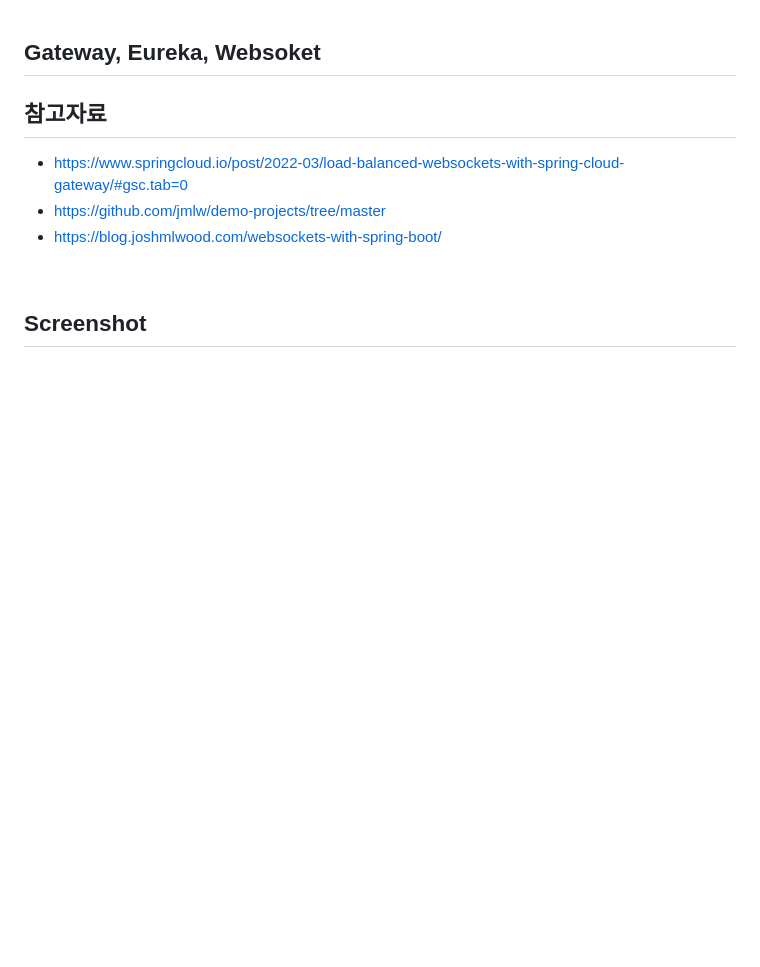
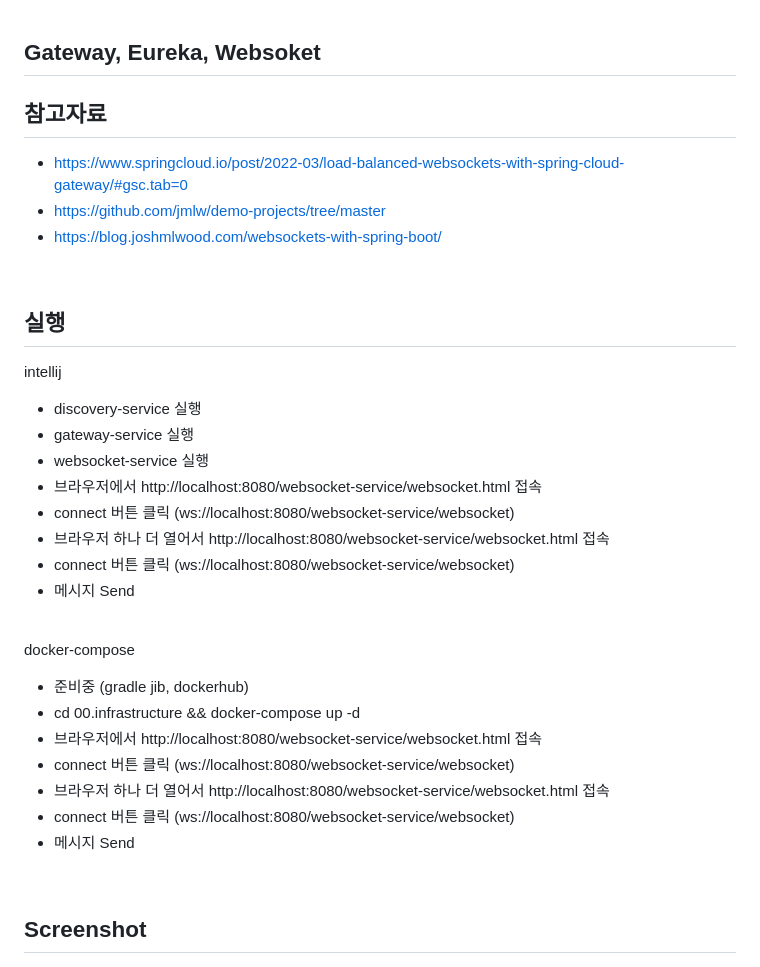
Before and after one commit to alpha3002025/memo, a Markdown page: spring-gateway/gateway-eureka-websoket.md, the part around the change printed below. Drawn GitHub-style; blank space fills up the shorter version.

Commit message:
Docs : Gateway + Websocket + Eureka

```diff
--- a/spring-gateway/gateway-eureka-websoket.md
+++ b/spring-gateway/gateway-eureka-websoket.md
@@ -7,6 +7,37 @@
 - https://www.springcloud.io/post/2022-03/load-balanced-websockets-with-spring-cloud-gateway/#gsc.tab=0
 - https://github.com/jmlw/demo-projects/tree/master
 - https://blog.joshmlwood.com/websockets-with-spring-boot/
+
+<br/>
+
+
+
+## 실행
+
+intellij
+
+- discovery-service 실행
+- gateway-service 실행
+- websocket-service 실행
+- 브라우저에서 http://localhost:8080/websocket-service/websocket.html 접속
+- connect 버튼 클릭 (ws://localhost:8080/websocket-service/websocket)
+- 브라우저 하나 더 열어서 http://localhost:8080/websocket-service/websocket.html 접속
+- connect 버튼 클릭 (ws://localhost:8080/websocket-service/websocket)
+- 메시지 Send
+
+<br/>
+
+
+
+docker-compose
+
+- 준비중 (gradle jib, dockerhub)
+- cd 00.infrastructure && docker-compose up -d
+- 브라우저에서 http://localhost:8080/websocket-service/websocket.html 접속
+- connect 버튼 클릭 (ws://localhost:8080/websocket-service/websocket)
+- 브라우저 하나 더 열어서 http://localhost:8080/websocket-service/websocket.html 접속
+- connect 버튼 클릭 (ws://localhost:8080/websocket-service/websocket)
+- 메시지 Send
 
 <br/>
 
```
Also changed, not shown: other parts of spring-gateway/gateway-eureka-websoket.md (+35 -0 lines).
